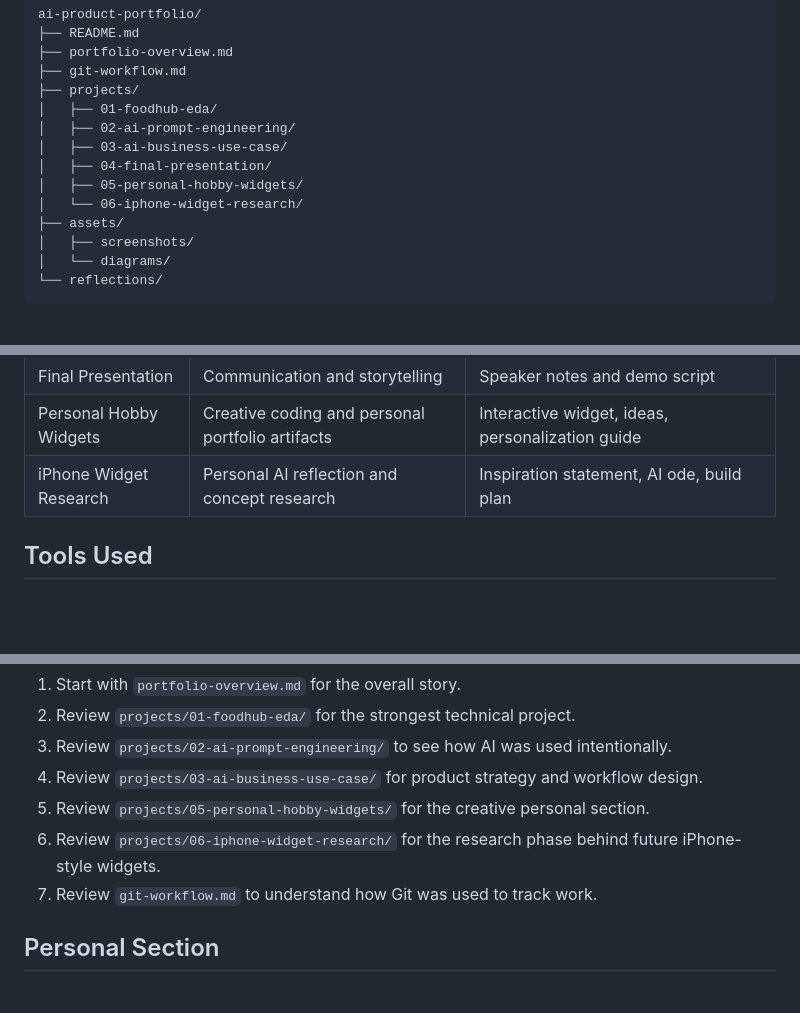
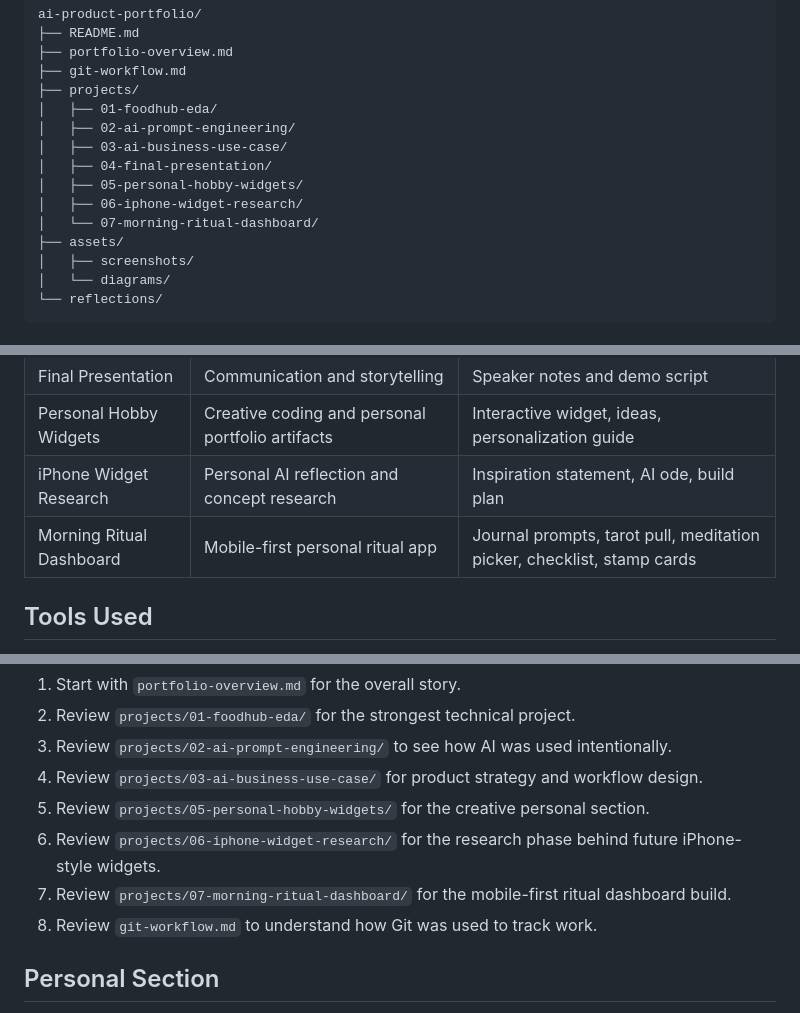
Before and after one commit to ctessan-png/ai-product-portfolio, a Markdown page: README.md, 3 parts joined by grey strips. GitHub-like rendering; blank space fills up the shorter version.

Commit message:
Document morning ritual dashboard project

```diff
--- a/README.md
+++ b/README.md
@@ -23,7 +23,8 @@ ai-product-portfolio/
 │   ├── 03-ai-business-use-case/
 │   ├── 04-final-presentation/
 │   ├── 05-personal-hobby-widgets/
-│   └── 06-iphone-widget-research/
+│   ├── 06-iphone-widget-research/
+│   └── 07-morning-ritual-dashboard/
 ├── assets/
 │   ├── screenshots/
 │   └── diagrams/
@@ -40,6 +41,7 @@ ai-product-portfolio/
 | Final Presentation | Communication and storytelling | Speaker notes and demo script |
 | Personal Hobby Widgets | Creative coding and personal portfolio artifacts | Interactive widget, ideas, personalization guide |
 | iPhone Widget Research | Personal AI reflection and concept research | Inspiration statement, AI ode, build plan |
+| Morning Ritual Dashboard | Mobile-first personal ritual app | Journal prompts, tarot pull, meditation picker, checklist, stamp cards |
 
 ## Tools Used
 
@@ -56,7 +58,8 @@ ai-product-portfolio/
 4. Review `projects/03-ai-business-use-case/` for product strategy and workflow design.
 5. Review `projects/05-personal-hobby-widgets/` for the creative personal section.
 6. Review `projects/06-iphone-widget-research/` for the research phase behind future iPhone-style widgets.
-7. Review `git-workflow.md` to understand how Git was used to track work.
+7. Review `projects/07-morning-ritual-dashboard/` for the mobile-first ritual dashboard build.
+8. Review `git-workflow.md` to understand how Git was used to track work.
 
 ## Personal Section
 
```
Also changed, not shown: portfolio-overview.md (+2 -0 lines).
